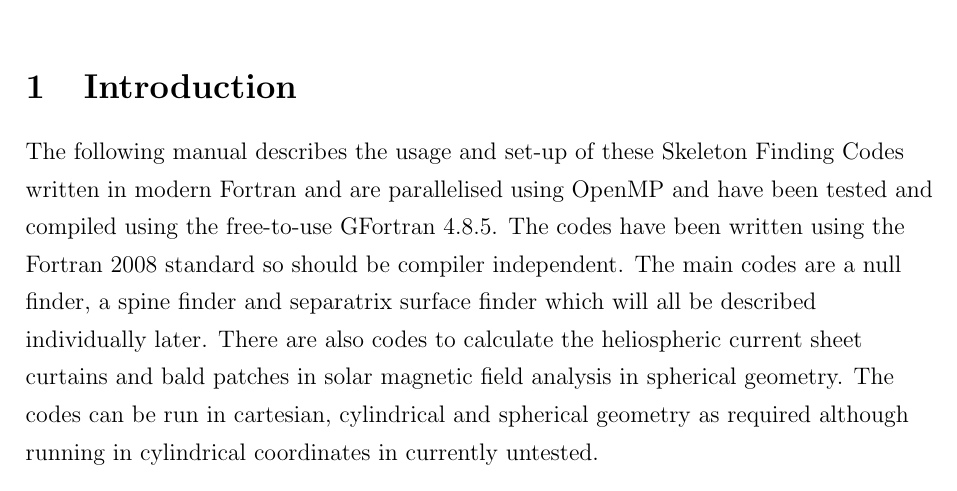
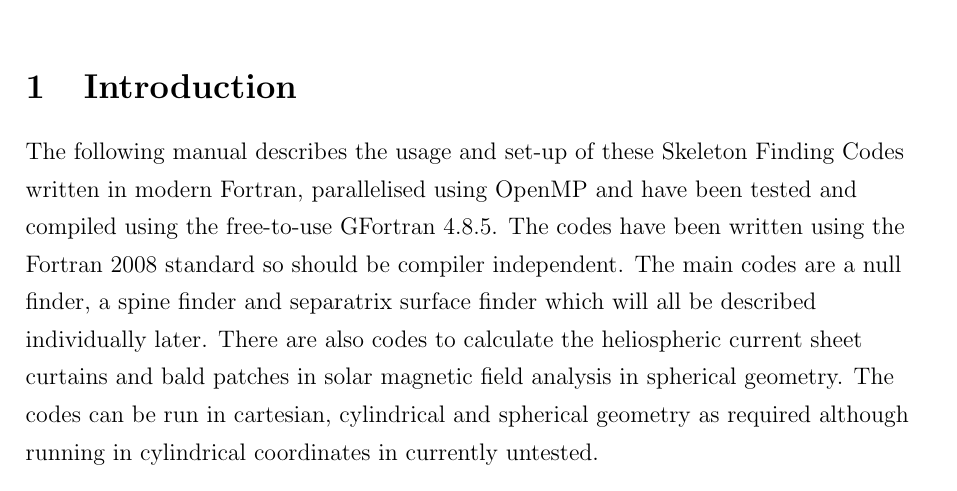
Before and after one commit to benmatwil/msat, a LaTeX document (doc/manual.tex): part of page 1 of 9, cut so that both start at the same text. Compiled offline with pdfLaTeX.

Commit message:
Grammar correction

```diff
--- a/doc/manual.tex
+++ b/doc/manual.tex
@@ -29,7 +29,7 @@
 
   \section{Introduction}
 
-    The following manual describes the usage and set-up of these Skeleton Finding Codes written in modern Fortran and are parallelised using OpenMP and have been tested and compiled using the free-to-use GFortran 4.8.5. The codes have been written using the Fortran 2008 standard so should be compiler independent. The main codes are a null finder, a spine finder and separatrix surface finder which will all be described individually later. There are also codes to calculate the heliospheric current sheet curtains and bald patches in solar magnetic field analysis in spherical geometry. The codes can be run in cartesian, cylindrical and spherical geometry as required although running in cylindrical coordinates in currently untested.
+    The following manual describes the usage and set-up of these Skeleton Finding Codes written in modern Fortran, parallelised using OpenMP and have been tested and compiled using the free-to-use GFortran 4.8.5. The codes have been written using the Fortran 2008 standard so should be compiler independent. The main codes are a null finder, a spine finder and separatrix surface finder which will all be described individually later. There are also codes to calculate the heliospheric current sheet curtains and bald patches in solar magnetic field analysis in spherical geometry. The codes can be run in cartesian, cylindrical and spherical geometry as required although running in cylindrical coordinates in currently untested.
 
     The package also provides several scripts in Python and IDL for visualisation of the output and have been tested using recent versions of Python (3.5) and IDL (8.5). The Python visualisation tools should, in the main, work with Python 2 but as it will be officially unsupported in the near future, development will be concentrated on Python 3.
 
```
